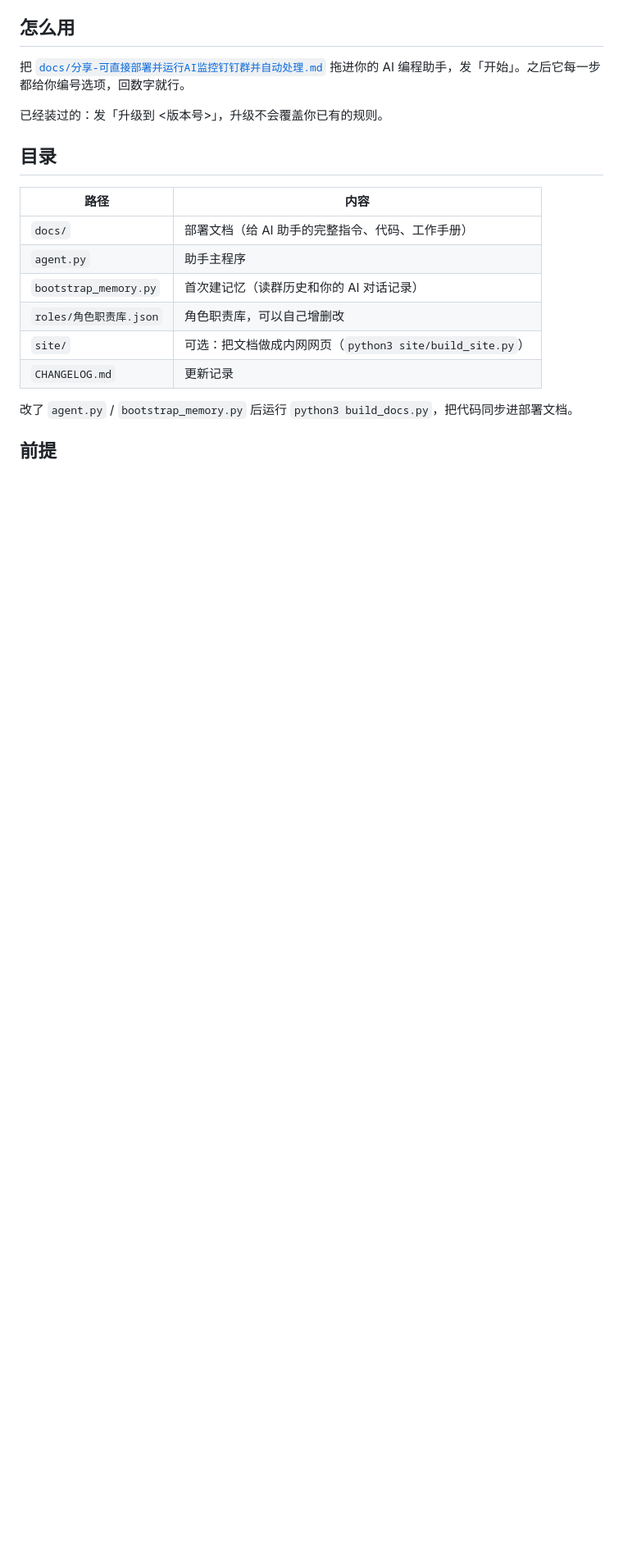
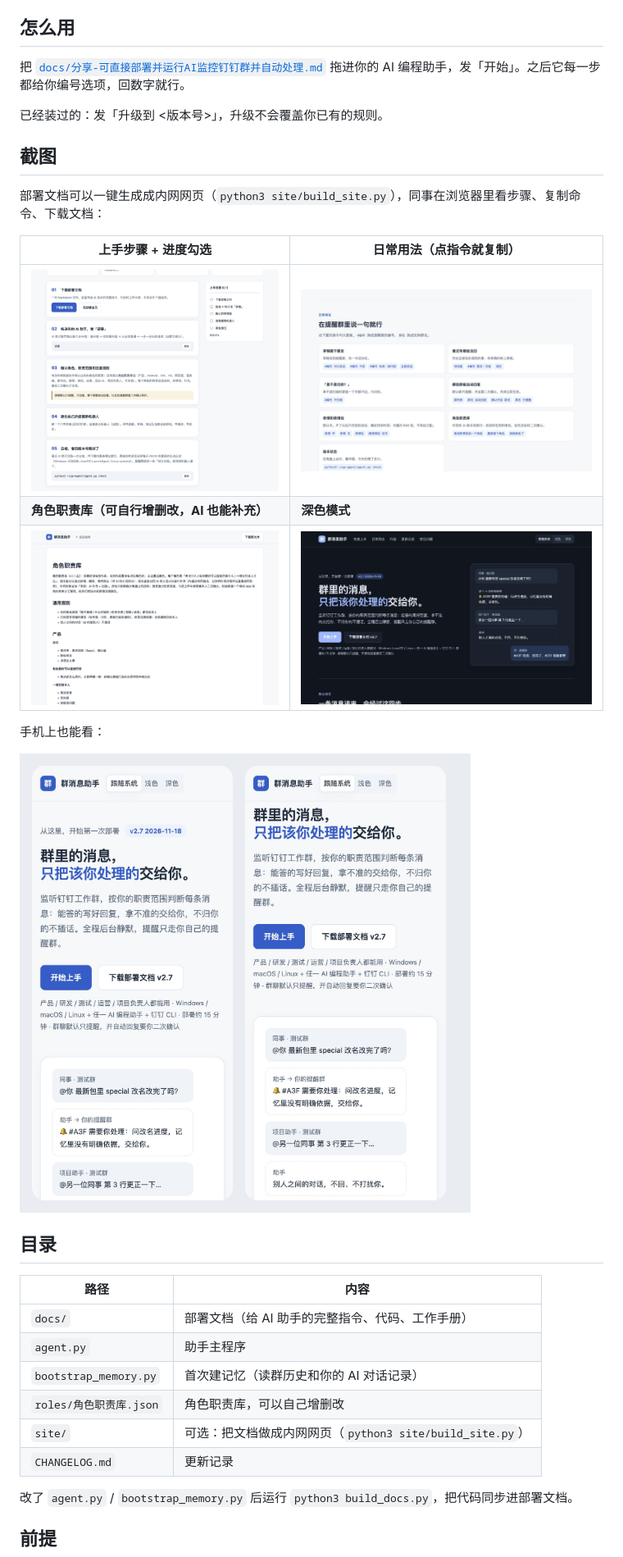
Before and after one commit to Lvan826199/dingtalk-group-assistant, a Markdown page: README.md, the part around one of its changes. Shown at 82% size. Drawn GitHub-style; pictures changed too: docs/images/dark.jpg (added), docs/images/mobile.jpg (added), docs/images/roles.jpg (added); blank space fills up the shorter version.

Commit message:
README 加网页截图；角色职责库允许 AI 自行补充
Co-Authored-By: Claude Opus 5.5 <noreply@anthropic.com>

```diff
--- a/README.md
+++ b/README.md
@@ -12,6 +14,20 @@
 把 [`docs/分享-可直接部署并运行AI监控钉钉群并自动处理.md`](docs/分享-可直接部署并运行AI监控钉钉群并自动处理.md) 拖进你的 AI 编程助手，发「开始」。之后它每一步都给你编号选项，回数字就行。
 
 已经装过的：发「升级到 <版本号>」，升级不会覆盖你已有的规则。
+
+## 截图
+
+部署文档可以一键生成成内网网页（`python3 site/build_site.py`），同事在浏览器里看步骤、复制命令、下载文档：
+
+| 上手步骤 + 进度勾选 | 日常用法（点指令就复制） |
+|---|---|
+| ![上手步骤](docs/images/start.jpg) | ![日常用法](docs/images/usage.jpg) |
+| **角色职责库（可自行增删改，AI 也能补充）** | **深色模式** |
+| ![角色职责库](docs/images/roles.jpg) | ![深色模式](docs/images/dark.jpg) |
+
+手机上也能看：
+
+![手机](docs/images/mobile.jpg)
 
 ## 目录
 
```
Also changed, not shown: other parts of README.md (+2 -0 lines), CHANGELOG.md (+1 -0 lines), docs/分享-可直接部署并运行AI监控钉钉群并自动处理.md (+4 -3 lines), docs/images/hero.jpg (added), 1 other file.
